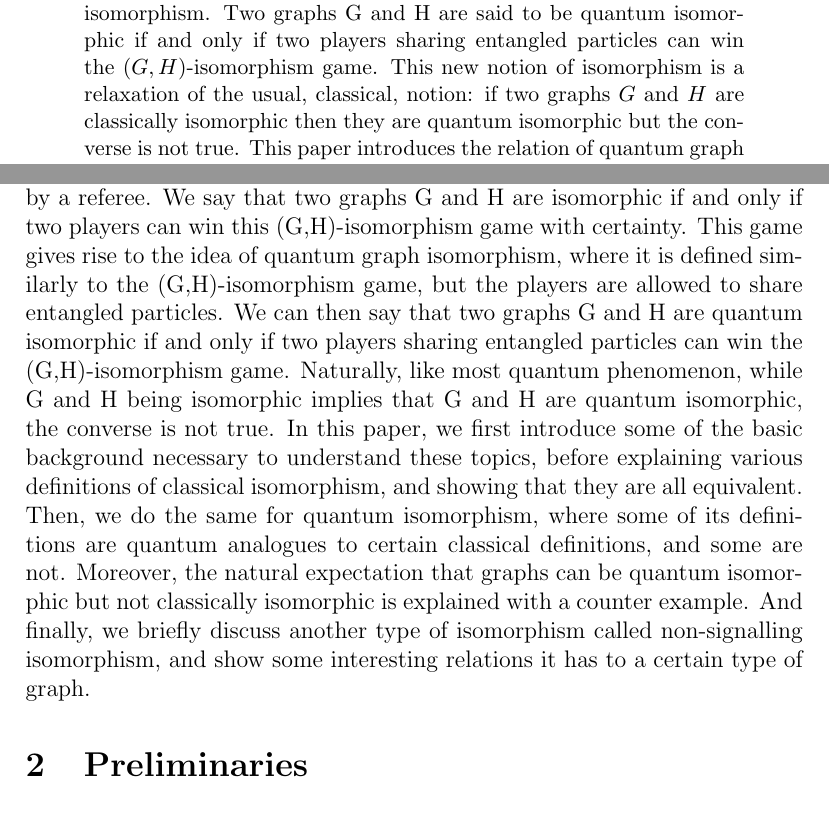
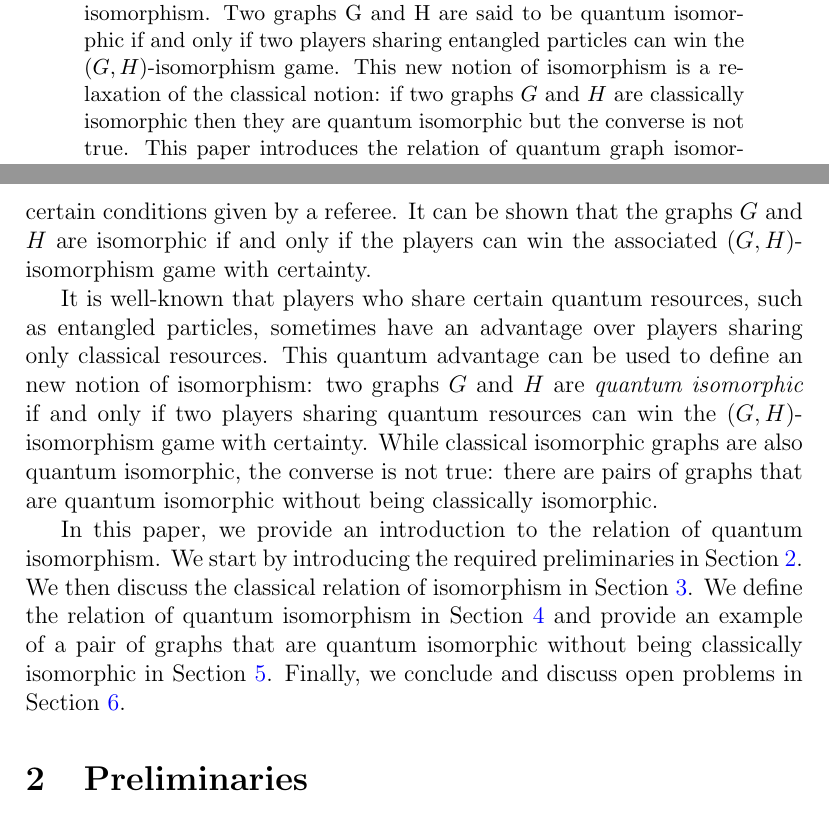
Before and after one commit to RavinderRai/qiso, a LaTeX paper (qiso.tex): two parts of pages 1 and 2 of 22 before the commit and two parts of pages 1 and 2 of 23 after it, joined at a grey line, cut so that both start at the same text. Compiled offline with pdfLaTeX.

Commit message:
Changes to paper for honours submission.

```diff
--- a/qiso.tex
+++ b/qiso.tex
@@ -41,11 +41,11 @@
   quantum graph isomorphism. Two graphs G and H are said to be quantum
   isomorphic if and only if two players sharing entangled particles
   can win the $(G,H)$-isomorphism game. This new notion of isomorphism
-  is a relaxation of the usual, classical, notion: if two graphs $G$
-  and $H$ are classically isomorphic then they are quantum isomorphic
-  but the converse is not true. This paper introduces the relation of
-  quantum graph isomorphism, reviews existing results, and discusses
-  open problems.
+  is a relaxation of the classical notion: if two graphs $G$ and $H$
+  are classically isomorphic then they are quantum isomorphic but the
+  converse is not true. This paper introduces the relation of quantum
+  graph isomorphism, reviews existing results, and discusses open
+  problems.
 \end{abstract}
 
 % --------------------------------------------------------------------
@@ -66,24 +64,28 @@ graphs $G$ and $H$ to answerverticeswho act as functions that take
-vertices as inputs and outputs some other vertices, while trying to
-meet certain conditions given by a referee. We say that two graphs G
-and H are isomorphic if and only if two players can win this
-(G,H)-isomorphism game with certainty. This game gives rise to the
-idea of quantum graph isomorphism, where it is defined similarly to
-the (G,H)-isomorphism game, but the players are allowed to share
-entangled particles. We can then say that two graphs G and H are
-quantum isomorphic if and only if two players sharing entangled
-particles can win the (G,H)-isomorphism game. Naturally, like most
-quantum phenomenon, while G and H being isomorphic implies that G and
-H are quantum isomorphic, the converse is not true. In this paper, we
-first introduce some of the basic background necessary to understand
-these topics, before explaining various definitions of classical
-isomorphism, and showing that they are all equivalent. Then, we do the
-same for quantum isomorphism, where some of its definitions are
-quantum analogues to certain classical definitions, and some are
-not. Moreover, the natural expectation that graphs can be quantum
-isomorphic but not classically isomorphic is explained with a counter
-example. And finally, we briefly discuss another type of isomorphism
-called non-signalling isomorphism, and show some interesting relations
-it has to a certain type of graph.
+$H$, the game is played by two players who, when given input vertices
+from $G$ or $H$, must produce output vertices. The players win the
+game if their outputs satisfy certain conditions given by a
+referee. It can be shown that the graphs $G$ and $H$ are isomorphic if
+and only if the players can win the associated $(G,H)$-isomorphism
+game with certainty.
+
+It is well-known that players who share certain quantum resources,
+such as entangled particles, sometimes have an advantage over players
+sharing only classical resources. This quantum advantage can be used
+to define an new notion of isomorphism: two graphs $G$ and $H$ are
+\emph{quantum isomorphic} if and only if two players sharing quantum
+resources can win the $(G,H)$-isomorphism game with certainty. While
+classical isomorphic graphs are also quantum isomorphic, the converse
+is not true: there are pairs of graphs that are quantum isomorphic
+without being classically isomorphic.
+
+In this paper, we provide an introduction to the relation of quantum
+isomorphism. We start by introducing the required preliminaries in
+Section~\ref{sec:prelim}. We then discuss the classical relation of
+isomorphism in Section~\ref{sec:ciso}. We define the relation of
+quantum isomorphism in Section~\ref{sec:qiso} and provide an example
+of a pair of graphs that are quantum isomorphic without being
+classically isomorphic in Section~\ref{sec:compare}. Finally, we
+conclude and discuss open problems in Section~\ref{sec:conc}.
 
 % --------------------------------------------------------------------
 \section{Preliminaries}
```
Also changed, not shown: qiso.tex (108 more changed lines).
